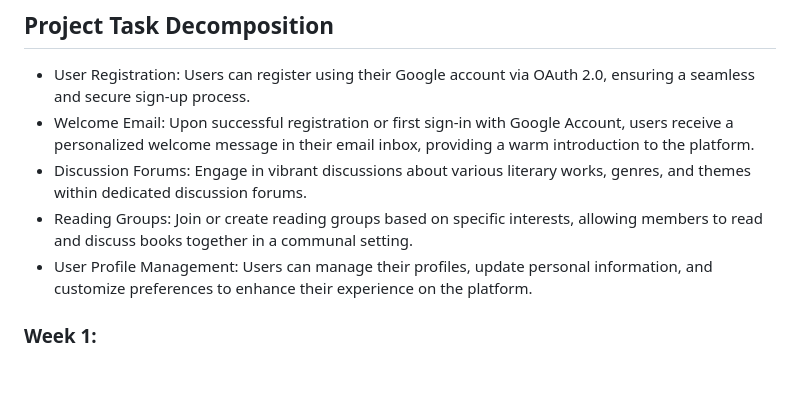
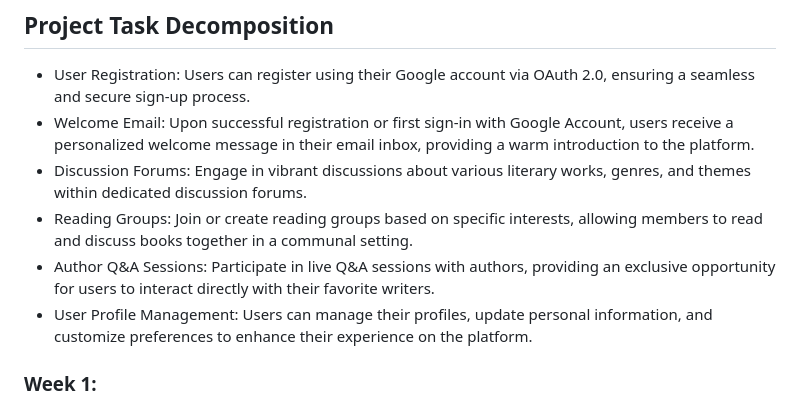
Before and after one commit to yavictoria/Baryliuk.University.OnlineBookClub, a Markdown page: README.md, the part around the change. GitHub-like rendering; blank space fills up the shorter version.

```diff
--- a/README.md
+++ b/README.md
@@ -23,6 +23,7 @@ Add your project documentation here.
 - Welcome Email: Upon successful registration or first sign-in with Google Account, users receive a personalized welcome message in their email inbox, providing a warm introduction to the platform.
 - Discussion Forums: Engage in vibrant discussions about various literary works, genres, and themes within dedicated discussion forums.
 - Reading Groups: Join or create reading groups based on specific interests, allowing members to read and discuss books together in a communal setting.
+- Author Q&A Sessions: Participate in live Q&A sessions with authors, providing an exclusive opportunity for users to interact directly with their favorite writers.
 - User Profile Management: Users can manage their profiles, update personal information, and customize preferences to enhance their experience on the platform.
 
 
```
